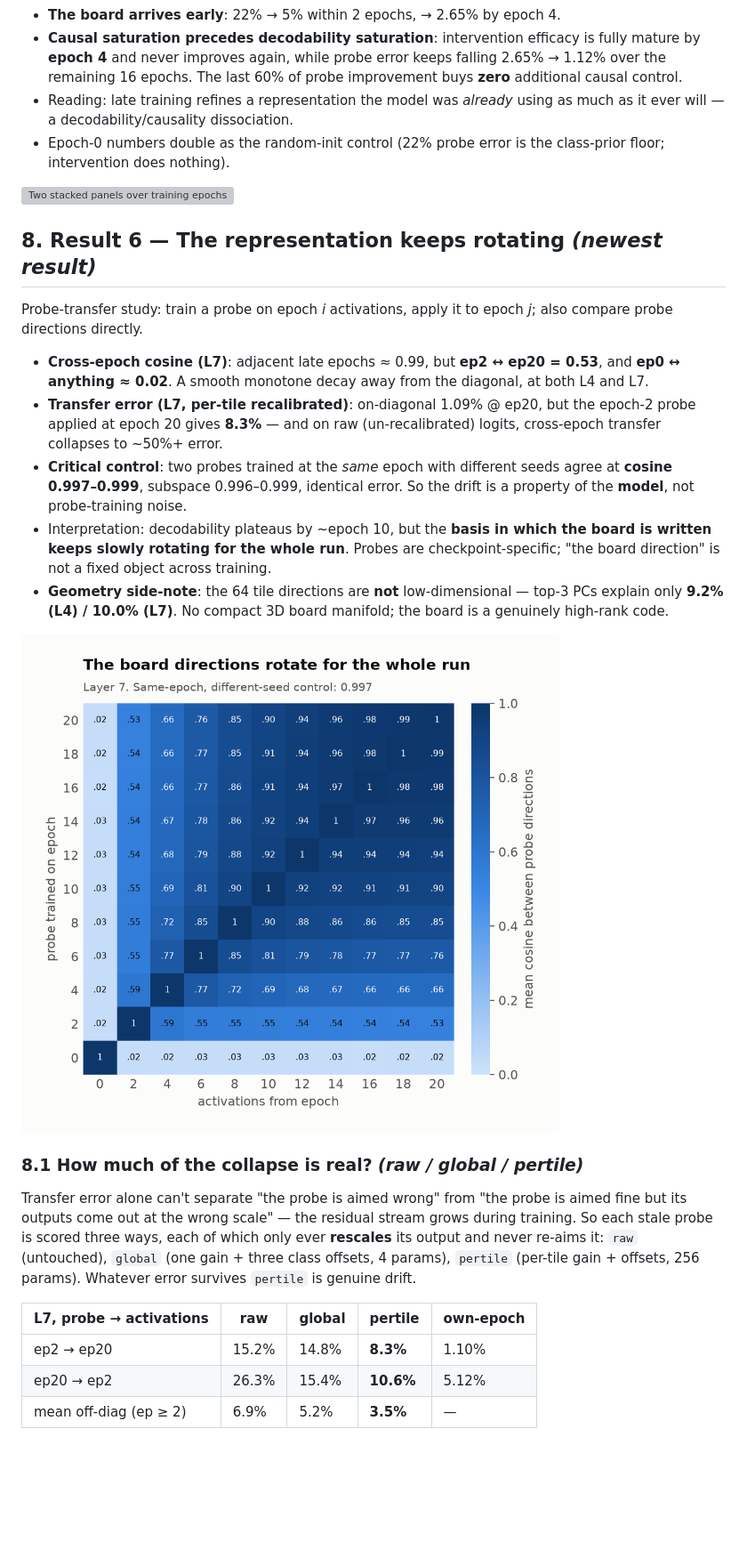
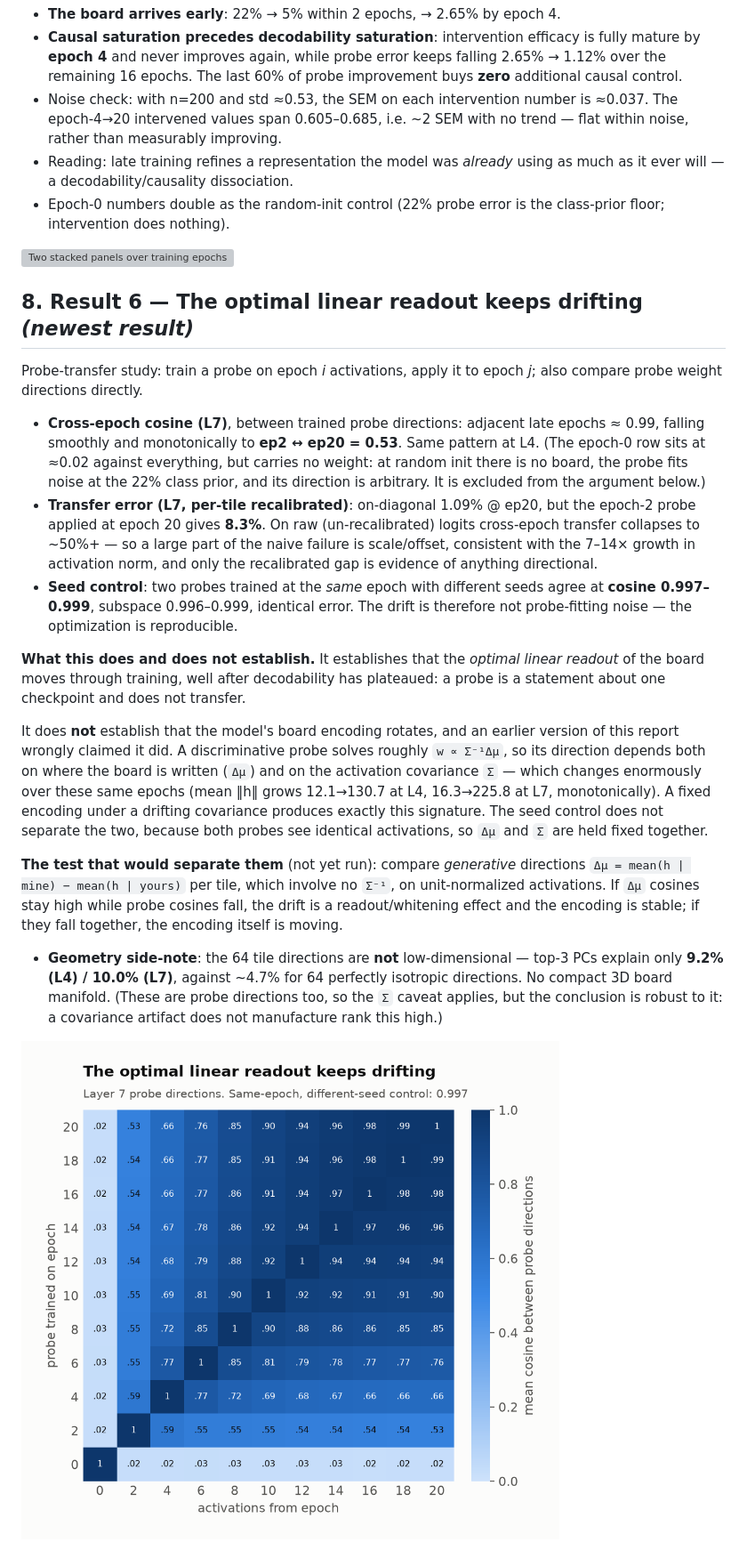
Before and after one commit to AlexeiKorolev/othello-world-model, a Markdown page: REPORT.md, the part around one of its changes. Shown at 89% size. Drawn GitHub-style; pictures changed too: results/figs/fig4_transfer_light.png; blank space fills up the shorter version; grey boxes are pictures that could not be loaded.

```diff
--- a/REPORT.md
+++ b/REPORT.md
@@ -145,6 +156,9 @@ Probing + intervening at every 2nd epoch of a 20-epoch full run:
   is fully mature by **epoch 4** and never improves again, while probe error
   keeps falling 2.65% → 1.12% over the remaining 16 epochs. The last 60% of
   probe improvement buys **zero** additional causal control.
+- Noise check: with n=200 and std ≈0.53, the SEM on each intervention number is
+  ≈0.037. The epoch-4→20 intervened values span 0.605–0.685, i.e. ~2 SEM with no
+  trend — flat within noise, rather than measurably improving.
 - Reading: late training refines a representation the model was *already* using
   as much as it ever will — a decodability/causality dissociation.
 - Epoch-0 numbers double as the random-init control (22% probe error is the
@@ -155,45 +169,51 @@ Probing + intervening at every 2nd epoch of a 20-epoch full run:
   <img alt="Two stacked panels over training epochs 0 to 20, log scale. Top: best-layer probe error falls from 22.4% at random init to 2.65% by epoch 4 and continues down to 1.12% by epoch 20. Bottom: the un-intervened and intervened illegal-move counts separate by epoch 2 and are flat from epoch 4 onward at about 1.37 versus 0.68." src="results/figs/fig3_devtrace_light.png" width="720">
 </picture>
 
-## 8. Result 6 — The representation keeps rotating *(newest result)*
+## 8. Result 6 — The optimal linear readout keeps drifting *(newest result)*
 
 Probe-transfer study: train a probe on epoch *i* activations, apply it to
-epoch *j*; also compare probe directions directly.
+epoch *j*; also compare probe weight directions directly.
 
-- **Cross-epoch cosine (L7)**: adjacent late epochs ≈ 0.99, but
-  **ep2 ↔ ep20 = 0.53**, and **ep0 ↔ anything ≈ 0.02**. A smooth monotone decay
-  away from the diagonal, at both L4 and L7.
+- **Cross-epoch cosine (L7)**, between trained probe directions: adjacent late
+  epochs ≈ 0.99, falling smoothly and monotonically to **ep2 ↔ ep20 = 0.53**.
+  Same pattern at L4. (The epoch-0 row sits at ≈0.02 against everything, but
+  carries no weight: at random init there is no board, the probe fits noise at
+  the 22% class prior, and its direction is arbitrary. It is excluded from the
+  argument below.)
 - **Transfer error (L7, per-tile recalibrated)**: on-diagonal 1.09% @ ep20, but
-  the epoch-2 probe applied at epoch 20 gives **8.3%** — and on raw (un-recalibrated)
-  logits, cross-epoch transfer collapses to ~50%+ error.
-- **Critical control**: two probes trained at the *same* epoch with different
-  seeds agree at **cosine 0.997–0.999**, subspace 0.996–0.999, identical error.
-  So the drift is a property of the **model**, not probe-training noise.
-- Interpretation: decodability plateaus by ~epoch 10, but the **basis in which
-  the board is written keeps slowly rotating for the whole run**. Probes are
-  checkpoint-specific; "the board direction" is not a fixed object across
-  training.
+  the epoch-2 probe applied at epoch 20 gives **8.3%**. On raw (un-recalibrated)
+  logits cross-epoch transfer collapses to ~50%+ — so a large part of the naive
+  failure is scale/offset, consistent with the 7–14× growth in activation norm,
+  and only the recalibrated gap is evidence of anything directional.
+- **Seed control**: two probes trained at the *same* epoch with different seeds
+  agree at **cosine 0.997–0.999**, subspace 0.996–0.999, identical error. The
+  drift is therefore not probe-fitting noise — the optimization is reproducible.
+
+**What this does and does not establish.** It establishes that the *optimal
+linear readout* of the board moves through training, well after decodability has
+plateaued: a probe is a statement about one checkpoint and does not transfer.
+
+It does **not** establish that the model's board encoding rotates, and an earlier
+version of this report wrongly claimed it did. A discriminative probe solves
+roughly `w ∝ Σ⁻¹Δμ`, so its direction depends both on where the board is written
+(`Δμ`) and on the activation covariance `Σ` — which changes enormously over these
+same epochs (mean ‖h‖ grows 12.1→130.7 at L4, 16.3→225.8 at L7, monotonically).
+A fixed encoding under a drifting covariance produces exactly this signature. The
+seed control does not separate the two, because both probes see identical
+activations, so `Δμ` and `Σ` are held fixed together.
+
+**The test that would separate them** (not yet run): compare *generative*
+directions `Δμ = mean(h | mine) − mean(h | yours)` per tile, which involve no
+`Σ⁻¹`, on unit-normalized activations. If `Δμ` cosines stay high while probe
+cosines fall, the drift is a readout/whitening effect and the encoding is stable;
+if they fall together, the encoding itself is moving.
+
 - **Geometry side-note**: the 64 tile directions are **not** low-dimensional —
-  top-3 PCs explain only **9.2% (L4) / 10.0% (L7)**. No compact 3D board
-  manifold; the board is a genuinely high-rank code.
+  top-3 PCs explain only **9.2% (L4) / 10.0% (L7)**, against ~4.7% for 64
+  perfectly isotropic directions. No compact 3D board manifold. (These are
+  probe directions too, so the `Σ` caveat applies, but the conclusion is robust
+  to it: a covariance artifact does not manufacture rank this high.)
 
 <picture>
   <source media="(prefers-color-scheme: dark)" srcset="results/figs/fig4_transfer_dark.png">
   <img alt="An 11 by 11 heatmap of cosine similarity between layer-7 probe directions trained at different epochs. The diagonal is 1 by construction; values decay smoothly away from it, from 0.99 between adjacent late epochs down to 0.53 between epoch 2 and epoch 20, and about 0.02 for anything against epoch 0." src="results/figs/fig4_transfer_light.png" width="660">
-</picture>
-
-### 8.1 How much of the collapse is real? *(raw / global / pertile)*
-
-Transfer error alone can't separate "the probe is aimed wrong" from "the probe
-is aimed fine but its outputs come out at the wrong scale" — the residual stream
-grows during training. So each stale probe is scored three ways, each of which
-only ever **rescales** its output and never re-aims it: `raw` (untouched),
-`global` (one gain + three class offsets, 4 params), `pertile` (per-tile gain +
-offsets, 256 params). Whatever error survives `pertile` is genuine drift.
-
-| L7, probe → activations | raw | global | pertile | own-epoch |
-|---|---|---|---|---|
-| ep2 → ep20 | 15.2% | 14.8% | **8.3%** | 1.10% |
-| ep20 → ep2 | 26.3% | 15.4% | **10.6%** | 5.12% |
-| mean off-diag (ep ≥ 2) | 6.9% | 5.2% | **3.5%** | — |
-
```
Also changed, not shown: other parts of REPORT.md (+32 -26 lines), results/figs/fig4_transfer_dark.png, 1 other file.
